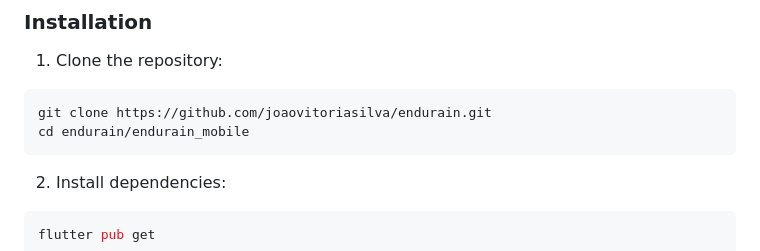
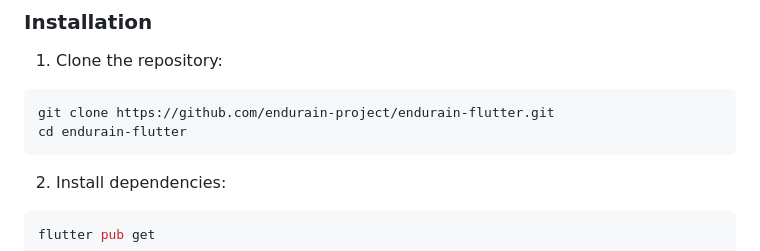
Before and after one commit to endurain-project/endurain-flutter, a Markdown page: README.md, the part around one of its changes. GitHub-like rendering.

````diff
--- a/README.md
+++ b/README.md
@@ -96,8 +96,8 @@ The app is designed with privacy in mind, connecting directly to your self-hoste
 
 1. Clone the repository:
 ```bash
-git clone https://github.com/joaovitoriasilva/endurain.git
-cd endurain/endurain_mobile
+git clone https://github.com/endurain-project/endurain-flutter.git
+cd endurain-flutter
 ```
 
 2. Install dependencies:
````
Also changed, not shown: other parts of README.md (+3 -3 lines).
